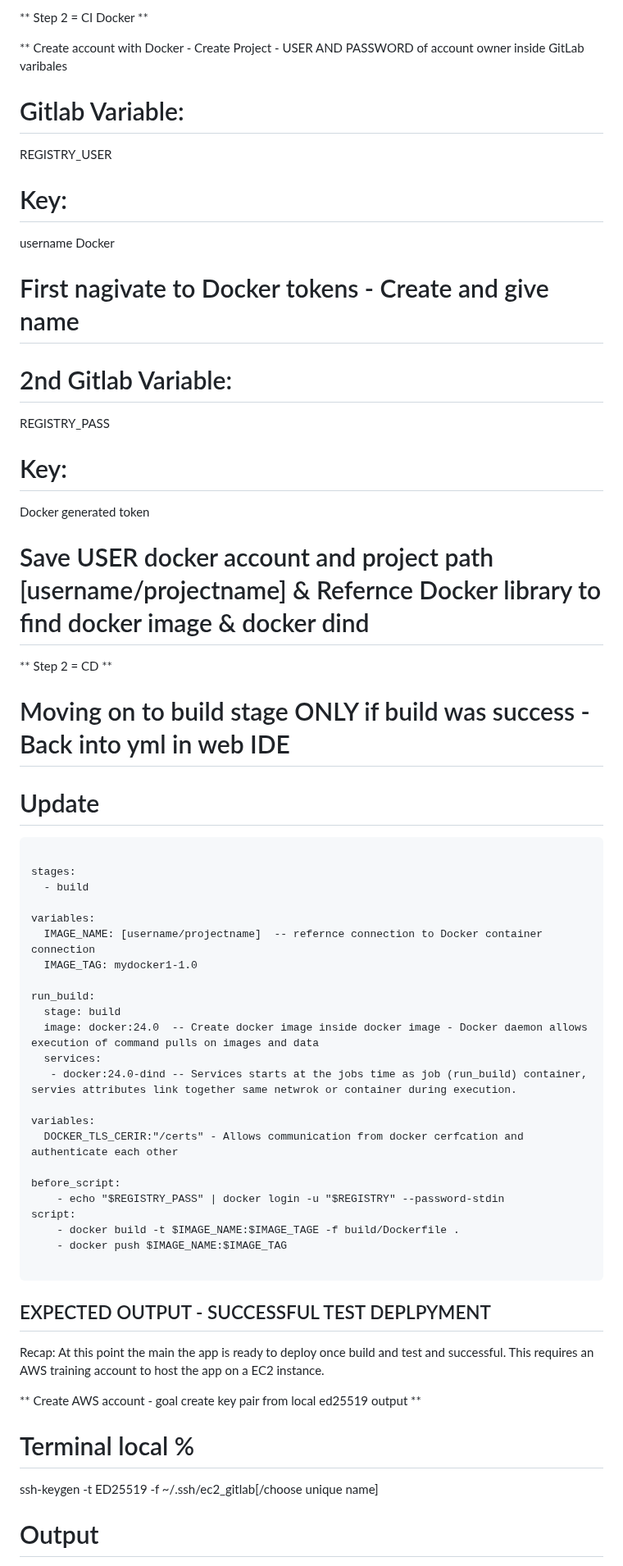
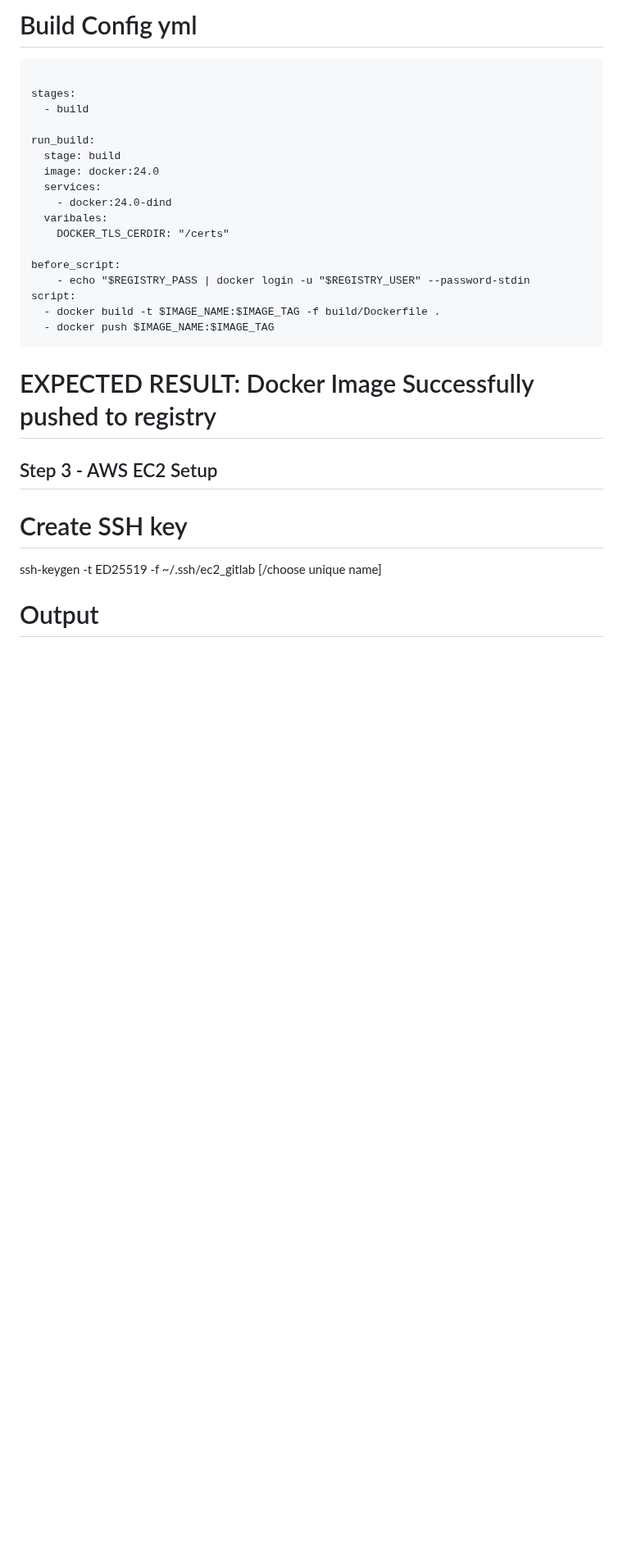
Before and after one commit to imartinez-88/python-demoapp-cicd, a Markdown page: README.md, the part around one of its changes. Shown at 82% size. Drawn GitHub-style; blank space fills up the shorter version.

```diff
--- a/README.md
+++ b/README.md
@@ -161,60 +144,29 @@ script:
 
-
-** Step 2 = CI Docker **
-
-** Create account with Docker - Create Project - USER AND PASSWORD of account owner inside GitLab varibales
-# Gitlab Variable:
-REGISTRY_USER
-# Key:
-username Docker
-
-# First nagivate to Docker tokens - Create and give name
-# 2nd Gitlab Variable:
-REGISTRY_PASS
-# Key:
-Docker generated token
-
-# Save USER docker account and project path [username/projectname] & Refernce Docker library to find docker image & docker dind
-
-
-** Step 2 = CD **
-# Moving on to build stage ONLY if build was success - Back into yml in web IDE
-# Update
+# Build Config yml
 <pre>
 stages:
   - build
 
-variables:
-  IMAGE_NAME: [username/projectname]  -- refernce connection to Docker container connection
-  IMAGE_TAG: mydocker1-1.0
-
 run_build:
   stage: build
-  image: docker:24.0  -- Create docker image inside docker image - Docker daemon allows execution of command pulls on images and data
+  image: docker:24.0
   services:
-   - docker:24.0-dind -- Services starts at the jobs time as job (run_build) container, servies attributes link together same netwrok or container during execution.
-
-variables:
-  DOCKER_TLS_CERIR:"/certs" - Allows communication from docker cerfcation and authenticate each other
+    - docker:24.0-dind
+  varibales:
+    DOCKER_TLS_CERDIR: "/certs"
 
 before_script:
-    - echo "$REGISTRY_PASS" | docker login -u "$REGISTRY" --password-stdin
+    - echo "$REGISTRY_PASS | docker login -u "$REGISTRY_USER" --password-stdin
 script:
-    - docker build -t $IMAGE_NAME:$IMAGE_TAGE -f build/Dockerfile .
-    - docker push $IMAGE_NAME:$IMAGE_TAG
+  - docker build -t $IMAGE_NAME:$IMAGE_TAG -f build/Dockerfile .
+  - docker push $IMAGE_NAME:$IMAGE_TAG
+</pre>
 
-</pre>
-## EXPECTED OUTPUT - SUCCESSFUL TEST DEPLPYMENT ##
+# EXPECTED RESULT: Docker Image Successfully pushed to registry
 
-
-
-Recap: At this point the main the app is ready to deploy once build and test and successful. This requires an AWS training account to host the app on a EC2 instance.
-
-** Create AWS account - goal create key pair from local ed25519 output **
-
-# Terminal local %
-
-ssh-keygen -t ED25519 -f ~/.ssh/ec2_gitlab[/choose unique name]
+## Step 3 - AWS EC2 Setup
+# Create SSH key
+ssh-keygen -t ED25519 -f ~/.ssh/ec2_gitlab [/choose unique name]
 # Output
 /User/username/.ssh/gitlab_ec2
 /Users/username/.ssh/gitlab_ec2.pub
```
Also changed, not shown: other parts of README.md (+79 -105 lines).
